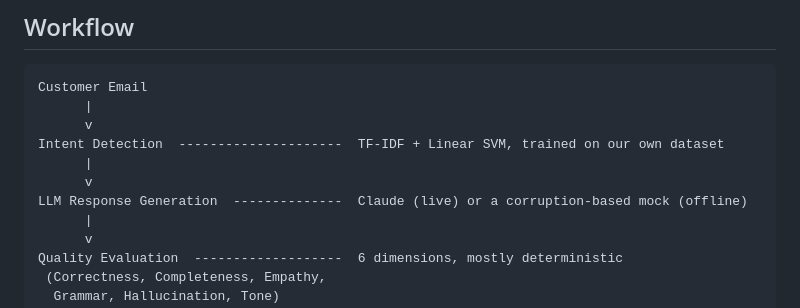
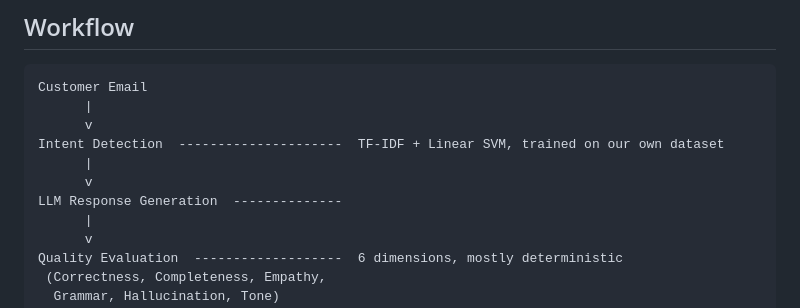
Before and after one commit to amrita40/Gen-AI-email-suggested-response-system, a Markdown page: README.md, the part around the change. Rendered like a GitHub page.

```diff
--- a/README.md
+++ b/README.md
@@ -15,7 +15,7 @@ Customer Email
 Intent Detection  ---------------------  TF-IDF + Linear SVM, trained on our own dataset
       |
       v
-LLM Response Generation  --------------  Claude (live) or a corruption-based mock (offline)
+LLM Response Generation  --------------
       |
       v
 Quality Evaluation  -------------------  6 dimensions, mostly deterministic
```
